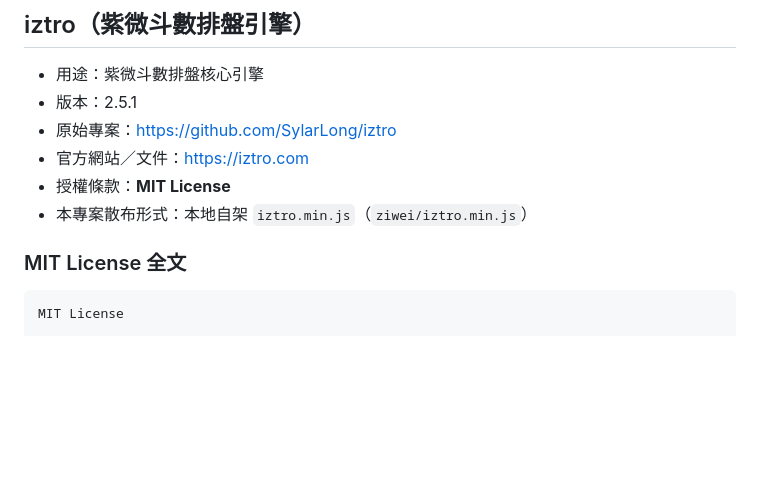
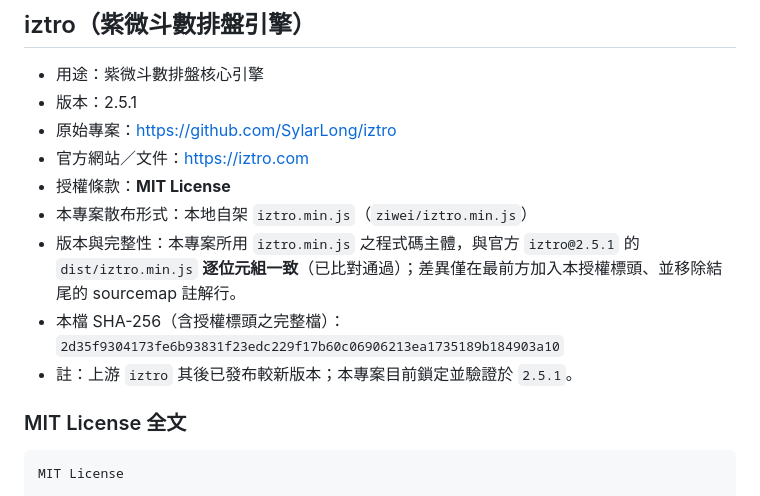
Before and after one commit to jiaming1014/ziwei-program, a Markdown page: ziwei/THIRD-PARTY-LICENSES.md, the part around one of its changes. GitHub-like rendering; blank space fills up the shorter version.

```diff
--- a/ziwei/THIRD-PARTY-LICENSES.md
+++ b/ziwei/THIRD-PARTY-LICENSES.md
@@ -14,6 +14,9 @@
 - 官方網站／文件：<https://iztro.com>
 - 授權條款：**MIT License**
 - 本專案散布形式：本地自架 `iztro.min.js`（`ziwei/iztro.min.js`）
+- 版本與完整性：本專案所用 `iztro.min.js` 之程式碼主體，與官方 `iztro@2.5.1` 的 `dist/iztro.min.js` **逐位元組一致**（已比對通過）；差異僅在最前方加入本授權標頭、並移除結尾的 sourcemap 註解行。
+- 本檔 SHA-256（含授權標頭之完整檔）：`2d35f9304173fe6b93831f23edc229f17b60c06906213ea1735189b184903a10`
+- 註：上游 `iztro` 其後已發布較新版本；本專案目前鎖定並驗證於 `2.5.1`。
 
 ### MIT License 全文
 
```
Also changed, not shown: other parts of ziwei/THIRD-PARTY-LICENSES.md (+44 -0 lines).
